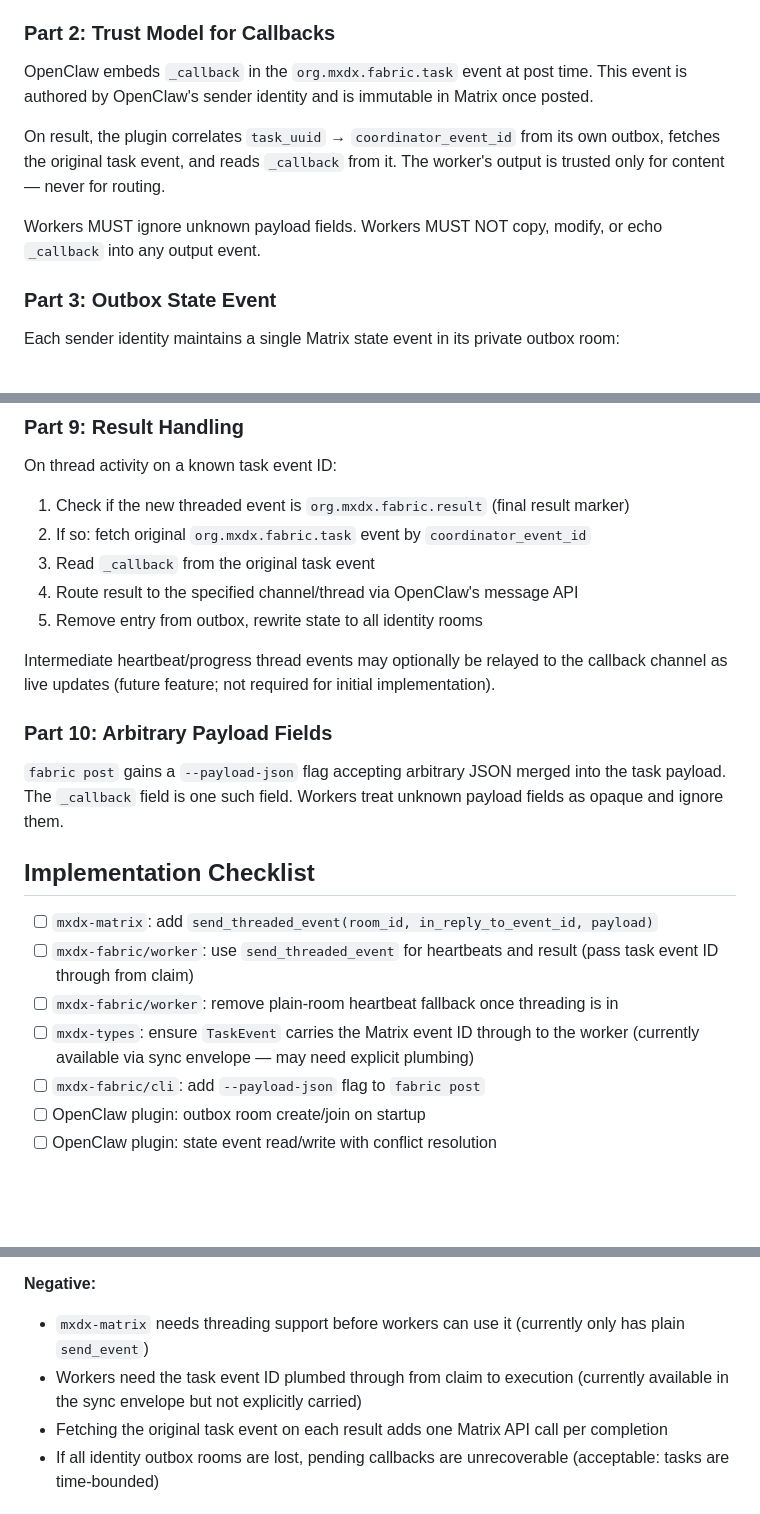
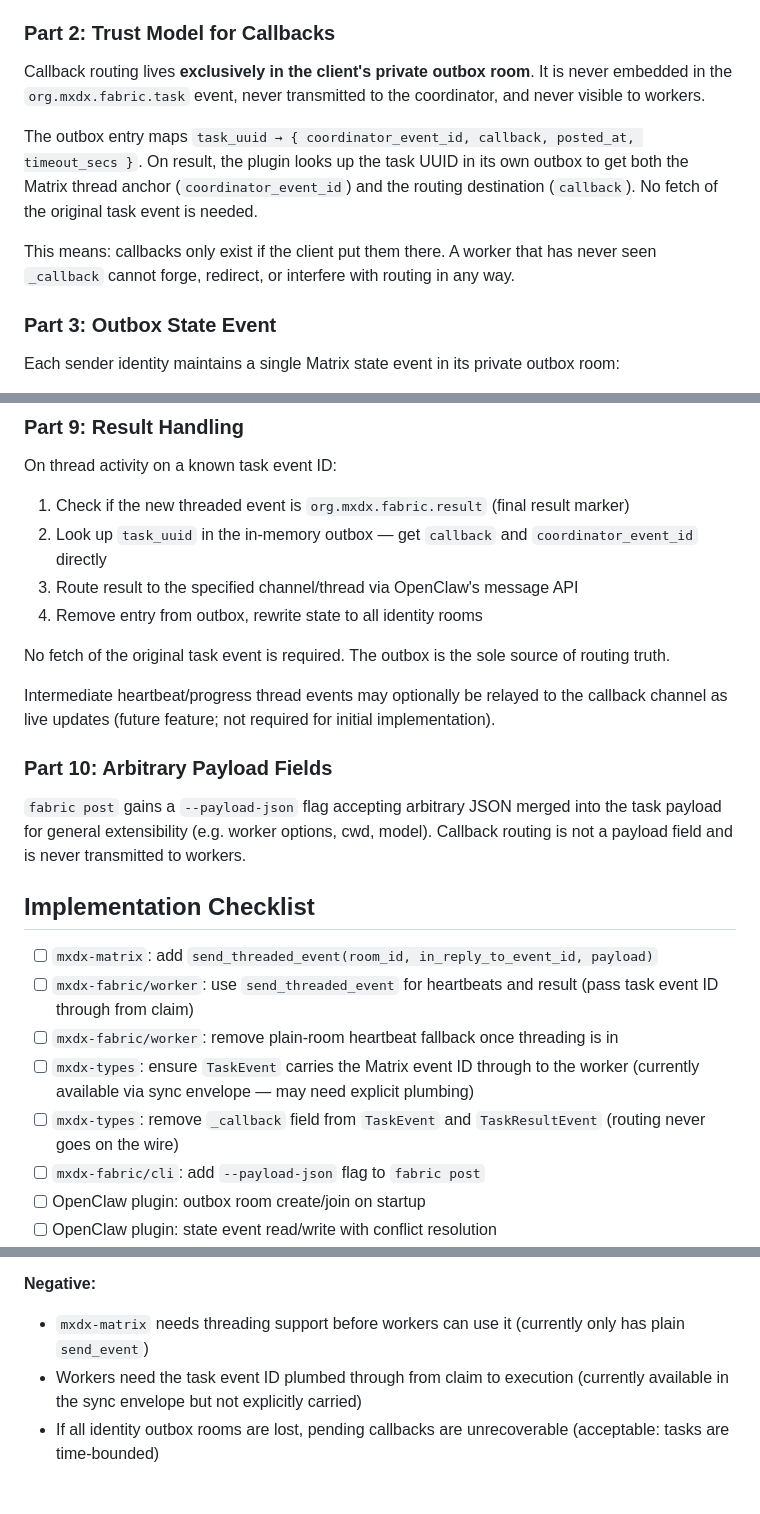
Before and after one commit to Epiphytic/mxdx, a Markdown page: docs/adr/0006-openclaw-fabric-callback-plugin.md, 3 parts joined by grey strips. Drawn GitHub-style; blank space fills up the shorter version.

Commit message:
docs: ADR-0006 callbacks are client-only, never on the wire

```diff
--- a/docs/adr/0006-openclaw-fabric-callback-plugin.md
+++ b/docs/adr/0006-openclaw-fabric-callback-plugin.md
@@ -28,11 +28,11 @@ Workers receive the task event ID when they claim a task (it's the Matrix event
 
 ### Part 2: Trust Model for Callbacks
 
-OpenClaw embeds `_callback` in the `org.mxdx.fabric.task` event at post time. This event is authored by OpenClaw's sender identity and is immutable in Matrix once posted.
+Callback routing lives **exclusively in the client's private outbox room**. It is never embedded in the `org.mxdx.fabric.task` event, never transmitted to the coordinator, and never visible to workers.
 
-On result, the plugin correlates `task_uuid` → `coordinator_event_id` from its own outbox, fetches the original task event, and reads `_callback` from it. The worker's output is trusted only for content — never for routing.
+The outbox entry maps `task_uuid → { coordinator_event_id, callback, posted_at, timeout_secs }`. On result, the plugin looks up the task UUID in its own outbox to get both the Matrix thread anchor (`coordinator_event_id`) and the routing destination (`callback`). No fetch of the original task event is needed.
 
-Workers MUST ignore unknown payload fields. Workers MUST NOT copy, modify, or echo `_callback` into any output event.
+This means: callbacks only exist if the client put them there. A worker that has never seen `_callback` cannot forge, redirect, or interfere with routing in any way.
 
 ### Part 3: Outbox State Event
 
@@ -113,16 +113,17 @@ That is: 7 days or 5× the task timeout, whichever is longer. Also remove any en
 On thread activity on a known task event ID:
 
 1. Check if the new threaded event is `org.mxdx.fabric.result` (final result marker)
-2. If so: fetch original `org.mxdx.fabric.task` event by `coordinator_event_id`
-3. Read `_callback` from the original task event
-4. Route result to the specified channel/thread via OpenClaw's message API
-5. Remove entry from outbox, rewrite state to all identity rooms
+2. Look up `task_uuid` in the in-memory outbox — get `callback` and `coordinator_event_id` directly
+3. Route result to the specified channel/thread via OpenClaw's message API
+4. Remove entry from outbox, rewrite state to all identity rooms
+
+No fetch of the original task event is required. The outbox is the sole source of routing truth.
 
 Intermediate heartbeat/progress thread events may optionally be relayed to the callback channel as live updates (future feature; not required for initial implementation).
 
 ### Part 10: Arbitrary Payload Fields
 
-`fabric post` gains a `--payload-json` flag accepting arbitrary JSON merged into the task payload. The `_callback` field is one such field. Workers treat unknown payload fields as opaque and ignore them.
+`fabric post` gains a `--payload-json` flag accepting arbitrary JSON merged into the task payload for general extensibility (e.g. worker options, cwd, model). Callback routing is not a payload field and is never transmitted to workers.
 
 ## Implementation Checklist
 
@@ -130,6 +131,7 @@ Intermediate heartbeat/progress thread events may optionally be relayed to the c
 - [ ] `mxdx-fabric/worker`: use `send_threaded_event` for heartbeats and result (pass task event ID through from claim)
 - [ ] `mxdx-fabric/worker`: remove plain-room heartbeat fallback once threading is in
 - [ ] `mxdx-types`: ensure `TaskEvent` carries the Matrix event ID through to the worker (currently available via sync envelope — may need explicit plumbing)
+- [ ] `mxdx-types`: remove `_callback` field from `TaskEvent` and `TaskResultEvent` (routing never goes on the wire)
 - [ ] `mxdx-fabric/cli`: add `--payload-json` flag to `fabric post`
 - [ ] OpenClaw plugin: outbox room create/join on startup
 - [ ] OpenClaw plugin: state event read/write with conflict resolution
@@ -151,7 +153,6 @@ Intermediate heartbeat/progress thread events may optionally be relayed to the c
 **Negative:**
 - `mxdx-matrix` needs threading support before workers can use it (currently only has plain `send_event`)
 - Workers need the task event ID plumbed through from claim to execution (currently available in the sync envelope but not explicitly carried)
-- Fetching the original task event on each result adds one Matrix API call per completion
 - If all identity outbox rooms are lost, pending callbacks are unrecoverable (acceptable: tasks are time-bounded)
 
 ## Out of Scope
```
